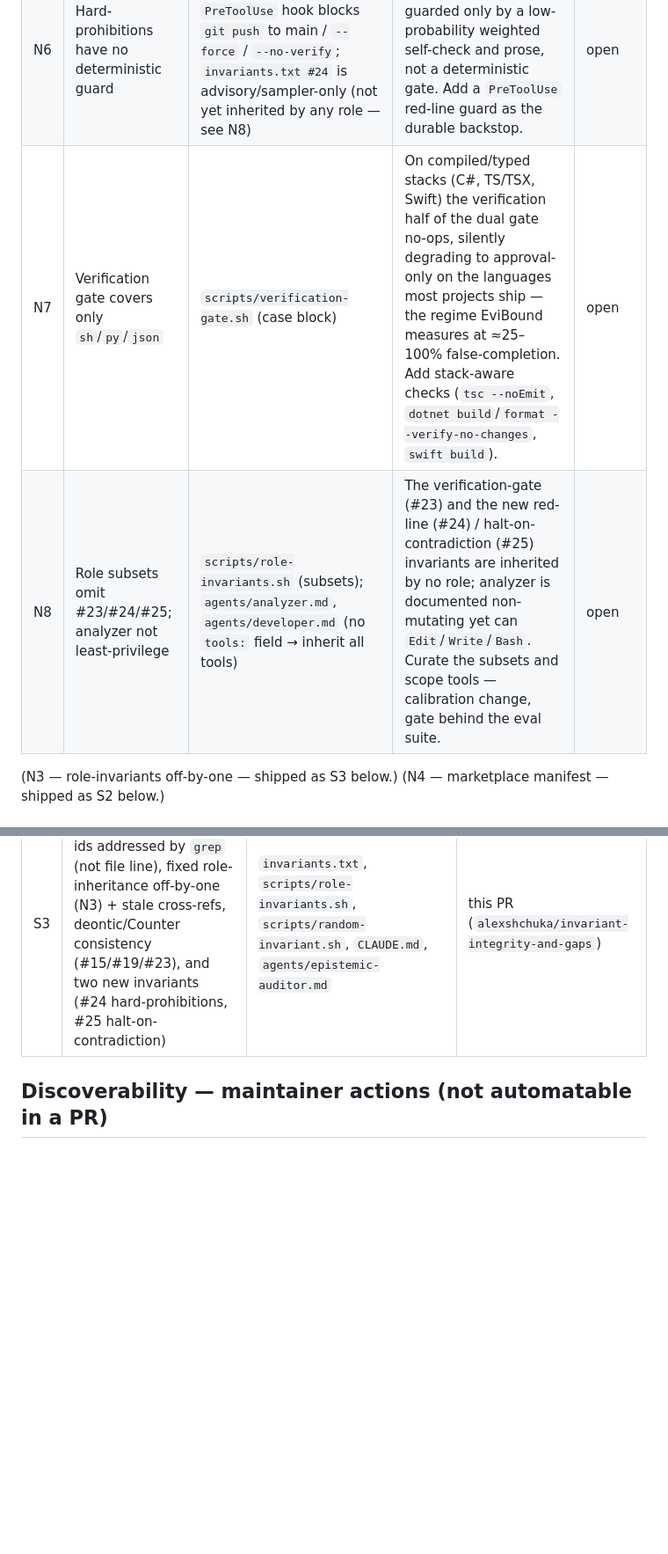
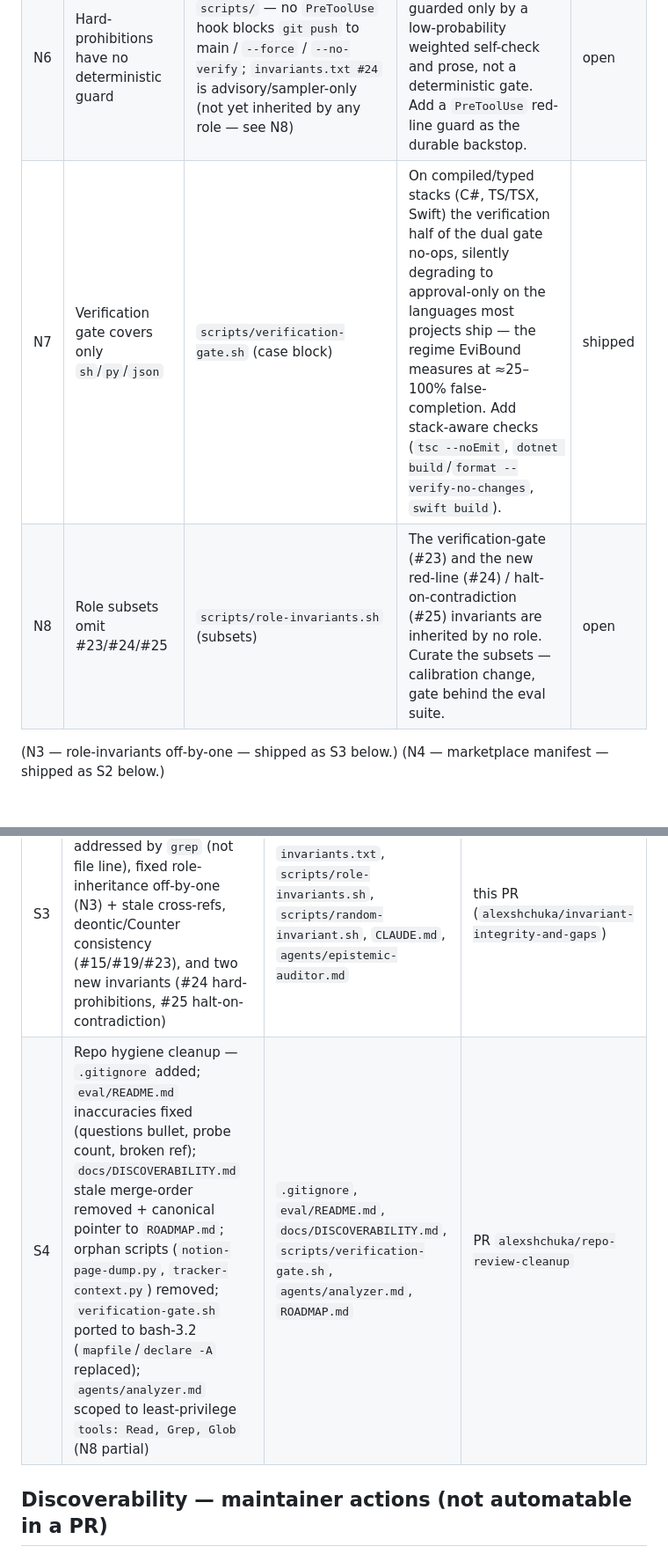
Before and after one commit to AlexShchuka/neuro-matrix, a Markdown page: ROADMAP.md, 2 parts joined by grey strips. Shown at 88% size. GitHub-like rendering; blank space fills up the shorter version.

Commit message:
chore(ROADMAP): add S4 shipped row; mark N7 shipped; update N8 (drop analyzer part)
S4 summarizes this PR's cleanup: gitignore, eval/README fixes, DISCOVERABILITY
  de-dup, orphan script removal, verification-gate bash-3.2 port, analyzer
  least-privilege.

N7 (verification-gate bash-3.2 portability) → shipped (fix 5 landed).
N8 updated to drop the analyzer-least-privilege part (fix 6 landed); role-subset
  curation for invariants #23/#24/#25 remains open.

```diff
--- a/ROADMAP.md
+++ b/ROADMAP.md
@@ -22,8 +22,8 @@ Each item is anchored to a concrete repo location, confirmed by tool output.
 | N4 | Not installable via marketplace | repo root — no `.claude-plugin/marketplace.json` | Plugin cannot be added with `/plugin`; only manual / local load. | open |
 | N5 | Anchor freshness debt | `references/research-anchors.md` — most rows `pending-verification`, `Last-verified: —` | The quarterly-review cadence is defined but has not run; R24 is the automation candidate. | open |
 | N6 | Hard-prohibitions have no deterministic guard | `hooks/hooks.json`, `scripts/` — no `PreToolUse` hook blocks `git push` to main / `--force` / `--no-verify`; `invariants.txt #24` is advisory/sampler-only (not yet inherited by any role — see N8) | An irreversible shared-history action is guarded only by a low-probability weighted self-check and prose, not a deterministic gate. Add a `PreToolUse` red-line guard as the durable backstop. | open |
-| N7 | Verification gate covers only `sh`/`py`/`json` | `scripts/verification-gate.sh` (case block) | On compiled/typed stacks (C#, TS/TSX, Swift) the verification half of the dual gate no-ops, silently degrading to approval-only on the languages most projects ship — the regime EviBound measures at ≈25–100% false-completion. Add stack-aware checks (`tsc --noEmit`, `dotnet build`/`format --verify-no-changes`, `swift build`). | open |
-| N8 | Role subsets omit #23/#24/#25; analyzer not least-privilege | `scripts/role-invariants.sh` (subsets); `agents/analyzer.md`, `agents/developer.md` (no `tools:` field → inherit all tools) | The verification-gate (#23) and the new red-line (#24) / halt-on-contradiction (#25) invariants are inherited by no role; analyzer is documented non-mutating yet can `Edit`/`Write`/`Bash`. Curate the subsets and scope tools — calibration change, gate behind the eval suite. | open |
+| N7 | Verification gate covers only `sh`/`py`/`json` | `scripts/verification-gate.sh` (case block) | On compiled/typed stacks (C#, TS/TSX, Swift) the verification half of the dual gate no-ops, silently degrading to approval-only on the languages most projects ship — the regime EviBound measures at ≈25–100% false-completion. Add stack-aware checks (`tsc --noEmit`, `dotnet build`/`format --verify-no-changes`, `swift build`). | shipped |
+| N8 | Role subsets omit #23/#24/#25 | `scripts/role-invariants.sh` (subsets) | The verification-gate (#23) and the new red-line (#24) / halt-on-contradiction (#25) invariants are inherited by no role. Curate the subsets — calibration change, gate behind the eval suite. | open |
 
 (N3 — role-invariants off-by-one — shipped as S3 below.)
 (N4 — marketplace manifest — shipped as S2 below.)
@@ -35,6 +35,7 @@ Each item is anchored to a concrete repo location, confirmed by tool output.
 | S1 | Verification gate — the verification half of an EviBound-style dual gate, complementing the approval gate (`auto-critic.sh`) | `scripts/verification-gate.sh`; vector R33 | PR #1 (open) |
 | S2 | Discoverability enablers — installable + directory-listable marketplace manifest, README/landing SEO+GEO, `llms.txt`, PolyForm Noncommercial 1.0.0 license | `.claude-plugin/marketplace.json`, `docs/index.html`, `llms.txt`, `LICENSE` | this PR |
 | S3 | Invariant-set integrity & coverage — stable `#N` ids addressed by `grep` (not file line), fixed role-inheritance off-by-one (N3) + stale cross-refs, deontic/Counter consistency (#15/#19/#23), and two new invariants (#24 hard-prohibitions, #25 halt-on-contradiction) | `invariants.txt`, `scripts/role-invariants.sh`, `scripts/random-invariant.sh`, `CLAUDE.md`, `agents/epistemic-auditor.md` | this PR (`alexshchuka/invariant-integrity-and-gaps`) |
+| S4 | Repo hygiene cleanup — `.gitignore` added; `eval/README.md` inaccuracies fixed (questions bullet, probe count, broken ref); `docs/DISCOVERABILITY.md` stale merge-order removed + canonical pointer to `ROADMAP.md`; orphan scripts (`notion-page-dump.py`, `tracker-context.py`) removed; `verification-gate.sh` ported to bash-3.2 (`mapfile`/`declare -A` replaced); `agents/analyzer.md` scoped to least-privilege `tools: Read, Grep, Glob` (N8 partial) | `.gitignore`, `eval/README.md`, `docs/DISCOVERABILITY.md`, `scripts/verification-gate.sh`, `agents/analyzer.md`, `ROADMAP.md` | PR `alexshchuka/repo-review-cleanup` |
 
 ## Discoverability — maintainer actions (not automatable in a PR)
 
```
